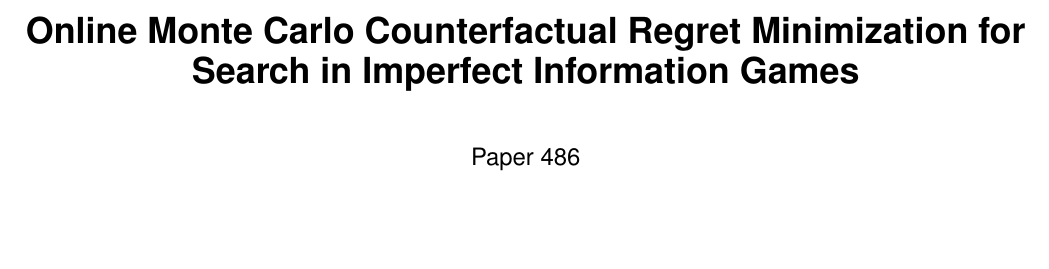
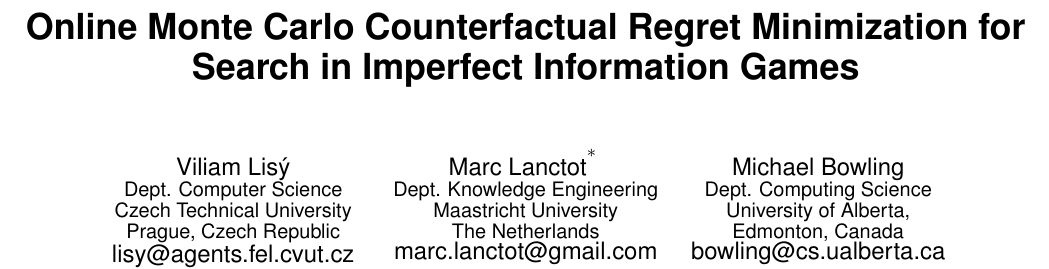
Before and after one commit to lanctot/iioos, a LaTeX document (iioos.tex): part of page 1 of 10, cut so that both start at the same text, the shorter picture padded with empty space. Compiled offline with pdfLaTeX.

Commit message:
Added author info

```diff
--- a/iioos.tex
+++ b/iioos.tex
@@ -182,25 +182,25 @@
 % e-mail address with \email.
 % 1st. author
 \alignauthor
-Paper 486
-%Ben Trovato\titlenote{Dr.~Trovato insisted his name be first.}\\
-% \affaddr{Institute for Clarity in Documentation}\\
-% \affaddr{1932 Wallamaloo Lane}\\
-% \affaddr{Wallamaloo, New Zealand}\\
-% \email{trovato@corporation.com}
+Viliam Lis\'{y}\\
+\affaddr{Dept. Computer Science}\\
+\affaddr{Czech Technical University}\\
+\affaddr{Prague, Czech Republic}\\
+\email{lisy@agents.fel.cvut.cz}
 % 2nd. author
-%\alignauthor
-%G.K.M. Tobin\titlenote{The secretary disavows any knowledge of this author's actions.}\\
-% \affaddr{Institute for Clarity in Documentation}\\
-% \affaddr{P.O. Box 1212}\\
-% \affaddr{Dublin, Ohio 43017-6221}\\
-% \email{webmaster@marysville-ohio.com}
+\alignauthor
+Marc Lanctot\titlenote{This author has a new affiliation: Google DeepMind, London, United Kingdom.}\\
+\affaddr{Dept. Knowledge Engineering}\\
+\affaddr{Maastricht University}\\
+\affaddr{The Netherlands}\\
+\email{marc.lanctot@gmail.com}
 % 3rd. author
-%\alignauthor Lars Th{\o}rv{\"a}ld\titlenote{This author is the one who did all the really hard work.}\\
-% \affaddr{The Th{\o}rv{\"a}ld Group}\\
-% \affaddr{1 Th{\o}rv{\"a}ld Circle}\\
+\alignauthor
+Michael Bowling\\
+\affaddr{Dept. Computing Science}\\
+\affaddr{University of Alberta, Edmonton, Canada}\\
 % \affaddr{Hekla, Iceland}\\
-% \email{larst@affiliation.org}
+\email{bowling@cs.ualberta.ca}
 }
 
 %\and % use '\and' if you need 'another row' of author names
```
Also changed, not shown: iioos.tex (7 more changed lines).
